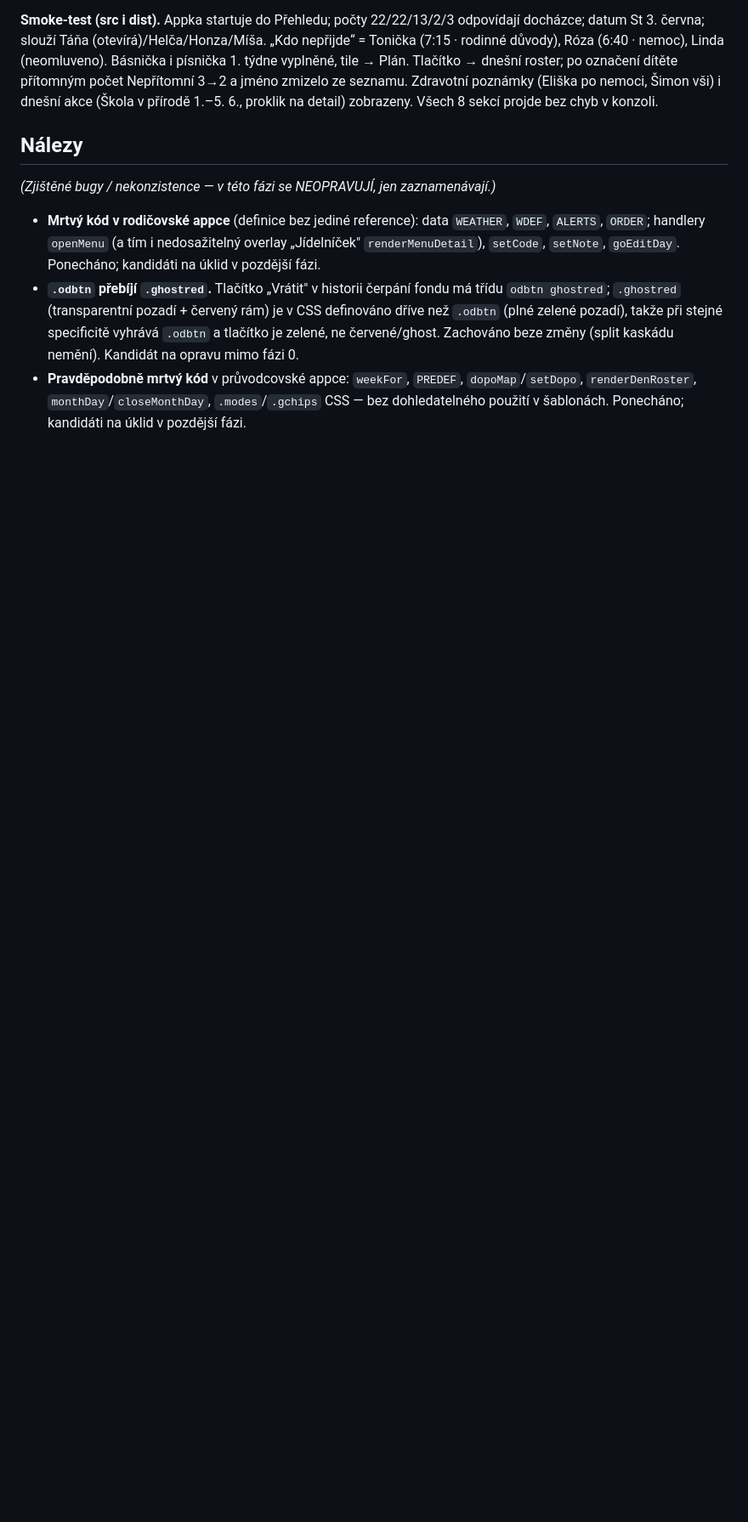
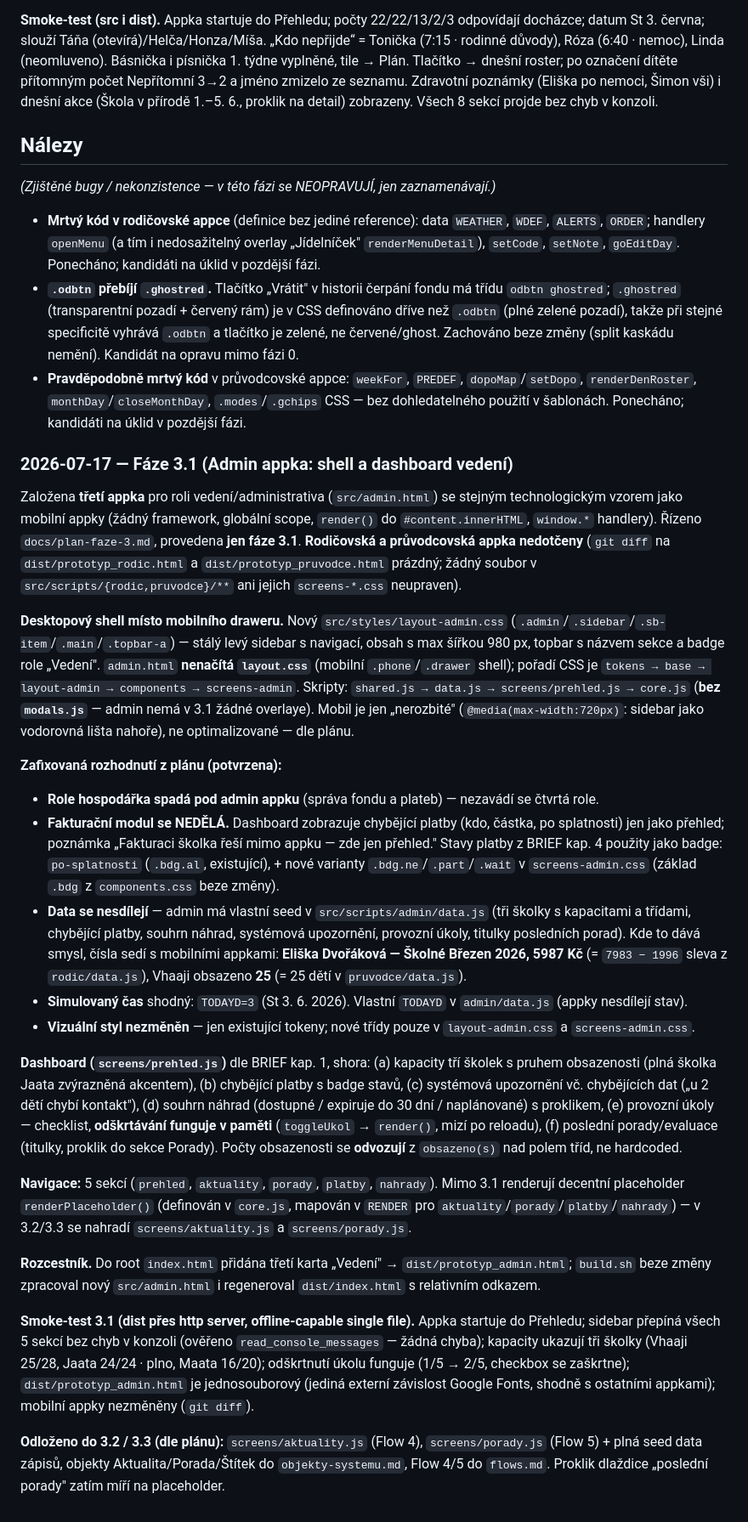
Before and after one commit to chotenovskalenka/intraweb-prototype, a Markdown page: docs/decision-log.md, the part around the change. Shown at 85% size. GitHub-like rendering; blank space fills up the shorter version.

```diff
--- a/docs/decision-log.md
+++ b/docs/decision-log.md
@@ -165,3 +165,27 @@ _(Zjištěné bugy / nekonzistence — v této fázi se NEOPRAVUJÍ, jen zazname
 - **Mrtvý kód v rodičovské appce** (definice bez jediné reference): data `WEATHER`, `WDEF`, `ALERTS`, `ORDER`; handlery `openMenu` (a tím i nedosažitelný overlay „Jídelníček" `renderMenuDetail`), `setCode`, `setNote`, `goEditDay`. Ponecháno; kandidáti na úklid v pozdější fázi.
 - **`.odbtn` přebíjí `.ghostred`.** Tlačítko „Vrátit" v historii čerpání fondu má třídu `odbtn ghostred`; `.ghostred` (transparentní pozadí + červený rám) je v CSS definováno dříve než `.odbtn` (plné zelené pozadí), takže při stejné specificitě vyhrává `.odbtn` a tlačítko je zelené, ne červené/ghost. Zachováno beze změny (split kaskádu nemění). Kandidát na opravu mimo fázi 0.
 - **Pravděpodobně mrtvý kód** v průvodcovské appce: `weekFor`, `PREDEF`, `dopoMap`/`setDopo`, `renderDenRoster`, `monthDay`/`closeMonthDay`, `.modes`/`.gchips` CSS — bez dohledatelného použití v šablonách. Ponecháno; kandidáti na úklid v pozdější fázi.
+
+### 2026-07-17 — Fáze 3.1 (Admin appka: shell a dashboard vedení)
+
+Založena **třetí appka** pro roli vedení/administrativa (`src/admin.html`) se stejným technologickým vzorem jako mobilní appky (žádný framework, globální scope, `render()` do `#content.innerHTML`, `window.*` handlery). Řízeno `docs/plan-faze-3.md`, provedena **jen fáze 3.1**. **Rodičovská a průvodcovská appka nedotčeny** (`git diff` na `dist/prototyp_rodic.html` a `dist/prototyp_pruvodce.html` prázdný; žádný soubor v `src/scripts/{rodic,pruvodce}/**` ani jejich `screens-*.css` neupraven).
+
+**Desktopový shell místo mobilního draweru.** Nový `src/styles/layout-admin.css` (`.admin`/`.sidebar`/`.sb-item`/`.main`/`.topbar-a`) — stálý levý sidebar s navigací, obsah s max šířkou 980 px, topbar s názvem sekce a badge role „Vedení". `admin.html` **nenačítá `layout.css`** (mobilní `.phone`/`.drawer` shell); pořadí CSS je `tokens → base → layout-admin → components → screens-admin`. Skripty: `shared.js → data.js → screens/prehled.js → core.js` (**bez `modals.js`** — admin nemá v 3.1 žádné overlaye). Mobil je jen „nerozbité" (`@media(max-width:720px)`: sidebar jako vodorovná lišta nahoře), ne optimalizované — dle plánu.
+
+**Zafixovaná rozhodnutí z plánu (potvrzena):**
+
+- **Role hospodářka spadá pod admin appku** (správa fondu a plateb) — nezavádí se čtvrtá role.
+- **Fakturační modul se NEDĚLÁ.** Dashboard zobrazuje chybějící platby (kdo, částka, po splatnosti) jen jako přehled; poznámka „Fakturaci školka řeší mimo appku — zde jen přehled." Stavy platby z BRIEF kap. 4 použity jako badge: `po-splatnosti` (`.bdg.al`, existující), + nové varianty `.bdg.ne`/`.part`/`.wait` v `screens-admin.css` (základ `.bdg` z `components.css` beze změny).
+- **Data se nesdílejí** — admin má vlastní seed v `src/scripts/admin/data.js` (tři školky s kapacitami a třídami, chybějící platby, souhrn náhrad, systémová upozornění, provozní úkoly, titulky posledních porad). Kde to dává smysl, čísla sedí s mobilními appkami: **Eliška Dvořáková — Školné Březen 2026, 5987 Kč** (= `7983 − 1996` sleva z `rodic/data.js`), Vhaaji obsazeno **25** (= 25 dětí v `pruvodce/data.js`).
+- **Simulovaný čas** shodný: `TODAYD=3` (St 3. 6. 2026). Vlastní `TODAYD` v `admin/data.js` (appky nesdílejí stav).
+- **Vizuální styl nezměněn** — jen existující tokeny; nové třídy pouze v `layout-admin.css` a `screens-admin.css`.
+
+**Dashboard (`screens/prehled.js`)** dle BRIEF kap. 1, shora: (a) kapacity tří školek s pruhem obsazenosti (plná školka Jaata zvýrazněná akcentem), (b) chybějící platby s badge stavů, (c) systémová upozornění vč. chybějících dat („u 2 dětí chybí kontakt"), (d) souhrn náhrad (dostupné / expiruje do 30 dní / naplánované) s proklikem, (e) provozní úkoly — checklist, **odškrtávání funguje v paměti** (`toggleUkol` → `render()`, mizí po reloadu), (f) poslední porady/evaluace (titulky, proklik do sekce Porady). Počty obsazenosti se **odvozují** z `obsazeno(s)` nad polem tříd, ne hardcoded.
+
+**Navigace:** 5 sekcí (`prehled`, `aktuality`, `porady`, `platby`, `nahrady`). Mimo 3.1 renderují decentní placeholder `renderPlaceholder()` (definován v `core.js`, mapován v `RENDER` pro `aktuality`/`porady`/`platby`/`nahrady`) — v 3.2/3.3 se nahradí `screens/aktuality.js` a `screens/porady.js`.
+
+**Rozcestník.** Do root `index.html` přidána třetí karta „Vedení" → `dist/prototyp_admin.html`; `build.sh` beze změny zpracoval nový `src/admin.html` i regeneroval `dist/index.html` s relativním odkazem.
+
+**Smoke-test 3.1 (dist přes http server, offline-capable single file).** Appka startuje do Přehledu; sidebar přepíná všech 5 sekcí bez chyb v konzoli (ověřeno `read_console_messages` — žádná chyba); kapacity ukazují tři školky (Vhaaji 25/28, Jaata 24/24 · plno, Maata 16/20); odškrtnutí úkolu funguje (1/5 → 2/5, checkbox se zaškrtne); `dist/prototyp_admin.html` je jednosouborový (jediná externí závislost Google Fonts, shodně s ostatními appkami); mobilní appky nezměněny (`git diff`).
+
+**Odloženo do 3.2 / 3.3 (dle plánu):** `screens/aktuality.js` (Flow 4), `screens/porady.js` (Flow 5) + plná seed data zápisů, objekty Aktualita/Porada/Štítek do `objekty-systemu.md`, Flow 4/5 do `flows.md`. Proklik dlaždice „poslední porady" zatím míří na placeholder.
```
Also changed, not shown: CLAUDE.md (+16 -8 lines), docs/plan-faze-3.md (added, +88 -0 lines).
